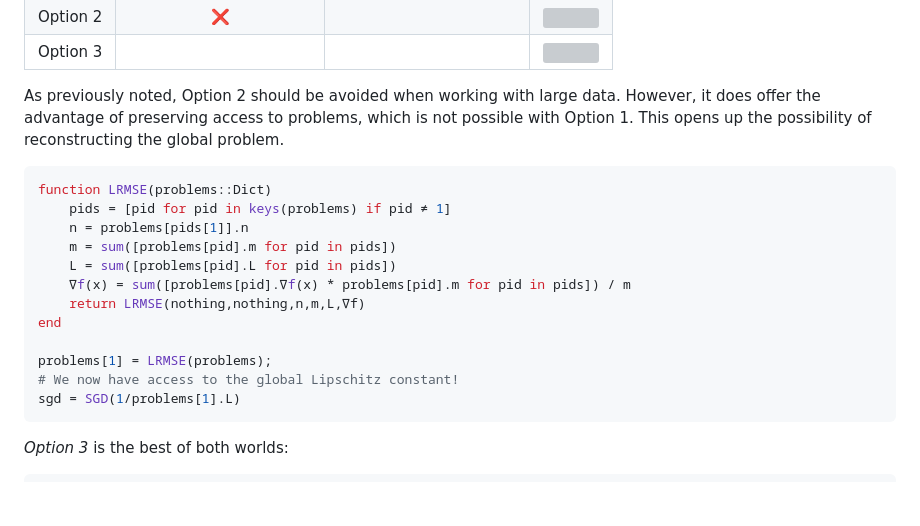
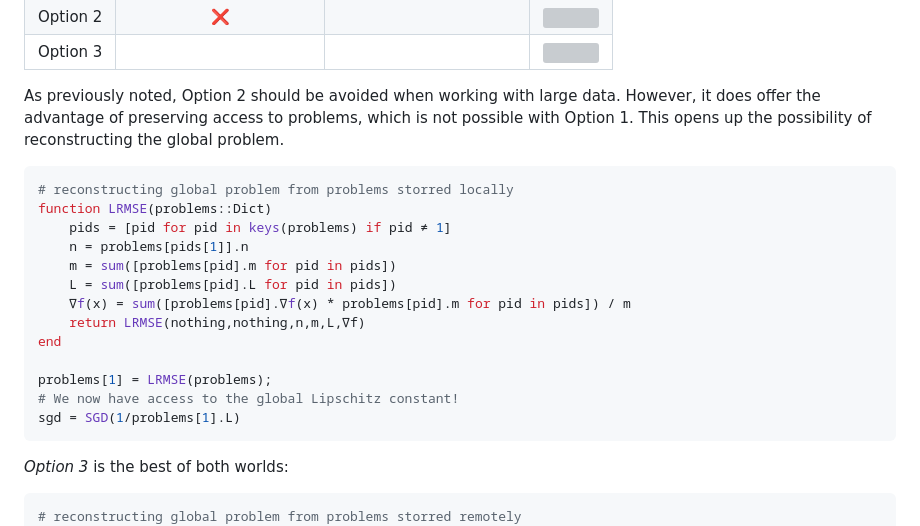
Before and after one commit to SelimChraibi/AsynchronousIterativeAlgorithms.jl, a Markdown page: README.md, the part around the change. Rendered like a GitHub page; blank space fills up the shorter version; grey boxes are pictures that could not be loaded.

````diff
--- a/README.md
+++ b/README.md
@@ -164,6 +164,7 @@ distributed_problem = DistributedObject((pid) -> make_problem(pid), pids=procs()
 As previously noted, Option 2 should be avoided when working with large data. However, it does offer the advantage of preserving access to problems, which is not possible with Option 1. This opens up the possibility of reconstructing the global problem.
 
 ```julia
+# reconstructing global problem from problems storred locally
 function LRMSE(problems::Dict)
     pids = [pid for pid in keys(problems) if pid ≠ 1]
     n = problems[pids[1]].n
@@ -181,6 +182,7 @@ sgd = SGD(1/problems[1].L)
 *Option 3* is the best of both worlds:
 
 ```julia
+# reconstructing global problem from problems storred remotely
 function LRMSE(d::DistributedObject)
     pids = [pid for pid in where(d) if pid ≠ 1]
     n = fetch(@spawnat pids[1] d[].n)
````
